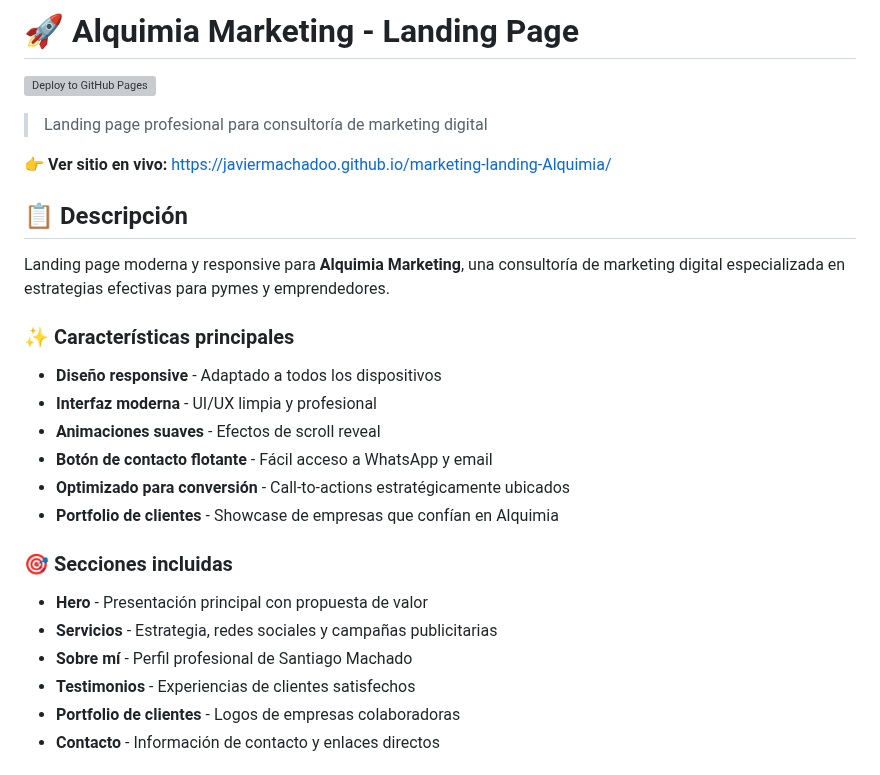
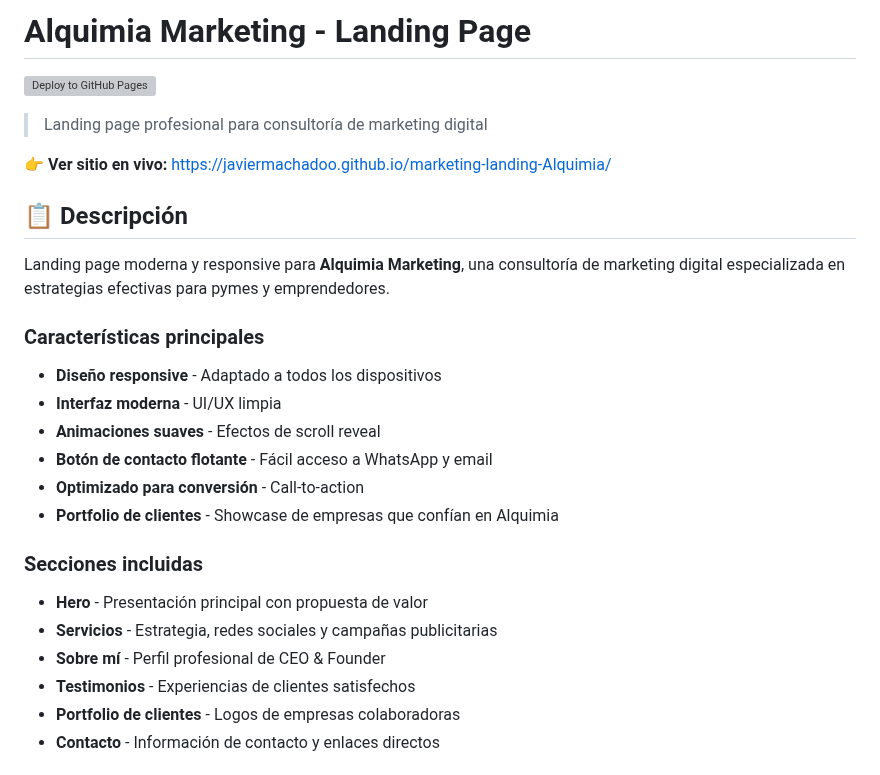
Before and after one commit to JavierMachadoo/marketing-landing-Alquimia, a Markdown page: README.md, the part around one of its changes. Drawn GitHub-style; grey boxes are pictures that could not be loaded.

```diff
--- a/README.md
+++ b/README.md
@@ -1,4 +1,4 @@
-# 🚀 Alquimia Marketing - Landing Page
+#  Alquimia Marketing - Landing Page
 
 [![Deploy to GitHub Pages](https://github.com/JavierMachadoo/marketing-landing-Alquimia/actions/workflows/deploy.yml/badge.svg)](https://github.com/JavierMachadoo/marketing-landing-Alquimia/actions/workflows/deploy.yml)
 
@@ -10,20 +10,20 @@
 
 Landing page moderna y responsive para **Alquimia Marketing**, una consultoría de marketing digital especializada en estrategias efectivas para pymes y emprendedores.
 
-### ✨ Características principales
+###  Características principales
 
 - **Diseño responsive** - Adaptado a todos los dispositivos
-- **Interfaz moderna** - UI/UX limpia y profesional
+- **Interfaz moderna** - UI/UX limpia
 - **Animaciones suaves** - Efectos de scroll reveal
 - **Botón de contacto flotante** - Fácil acceso a WhatsApp y email
-- **Optimizado para conversión** - Call-to-actions estratégicamente ubicados
+- **Optimizado para conversión** - Call-to-action
 - **Portfolio de clientes** - Showcase de empresas que confían en Alquimia
 
-### 🎯 Secciones incluidas
+###  Secciones incluidas
 
 - **Hero** - Presentación principal con propuesta de valor
 - **Servicios** - Estrategia, redes sociales y campañas publicitarias
-- **Sobre mí** - Perfil profesional de Santiago Machado
+- **Sobre mí** - Perfil profesional de CEO & Founder
 - **Testimonios** - Experiencias de clientes satisfechos
 - **Portfolio de clientes** - Logos de empresas colaboradoras
 - **Contacto** - Información de contacto y enlaces directos
```
Also changed, not shown: other parts of README.md (+1 -36 lines).
